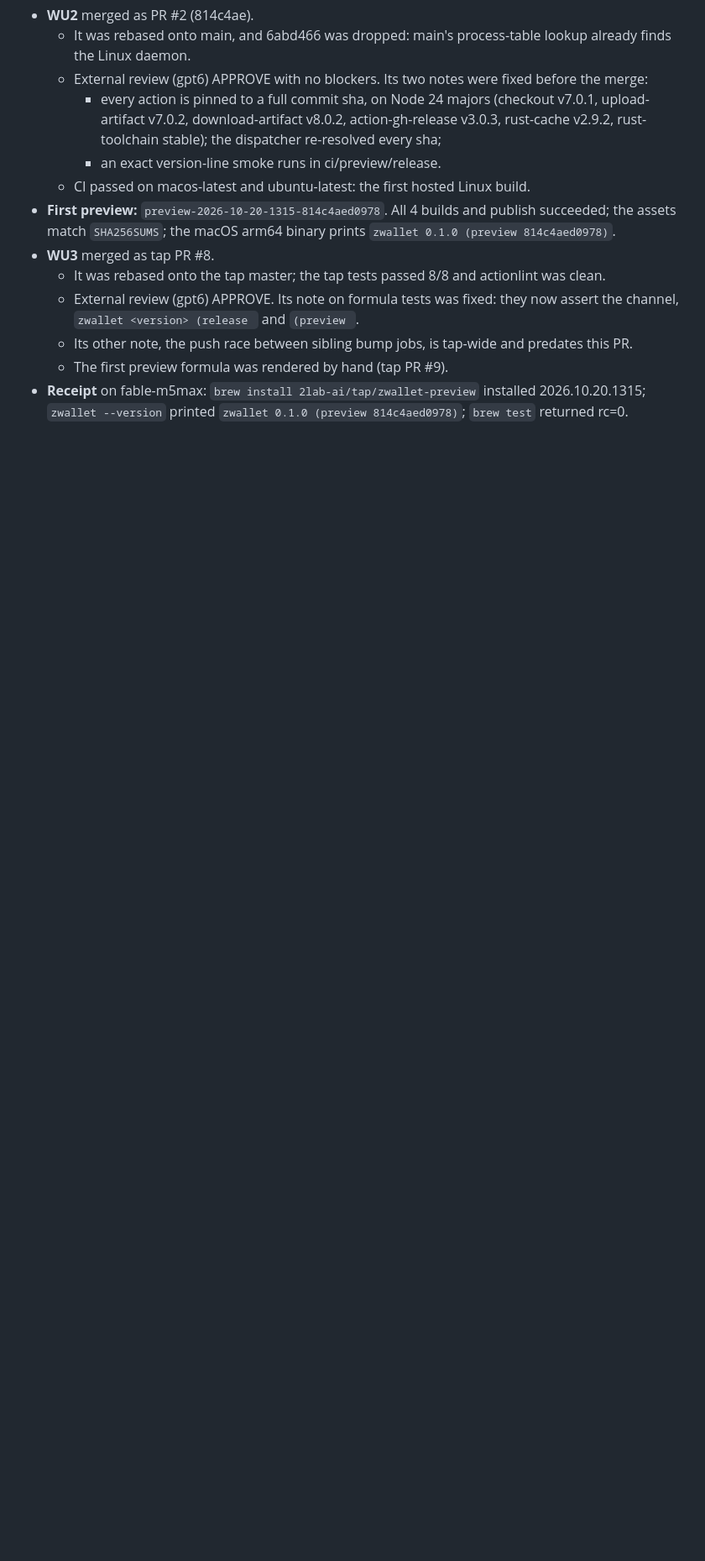
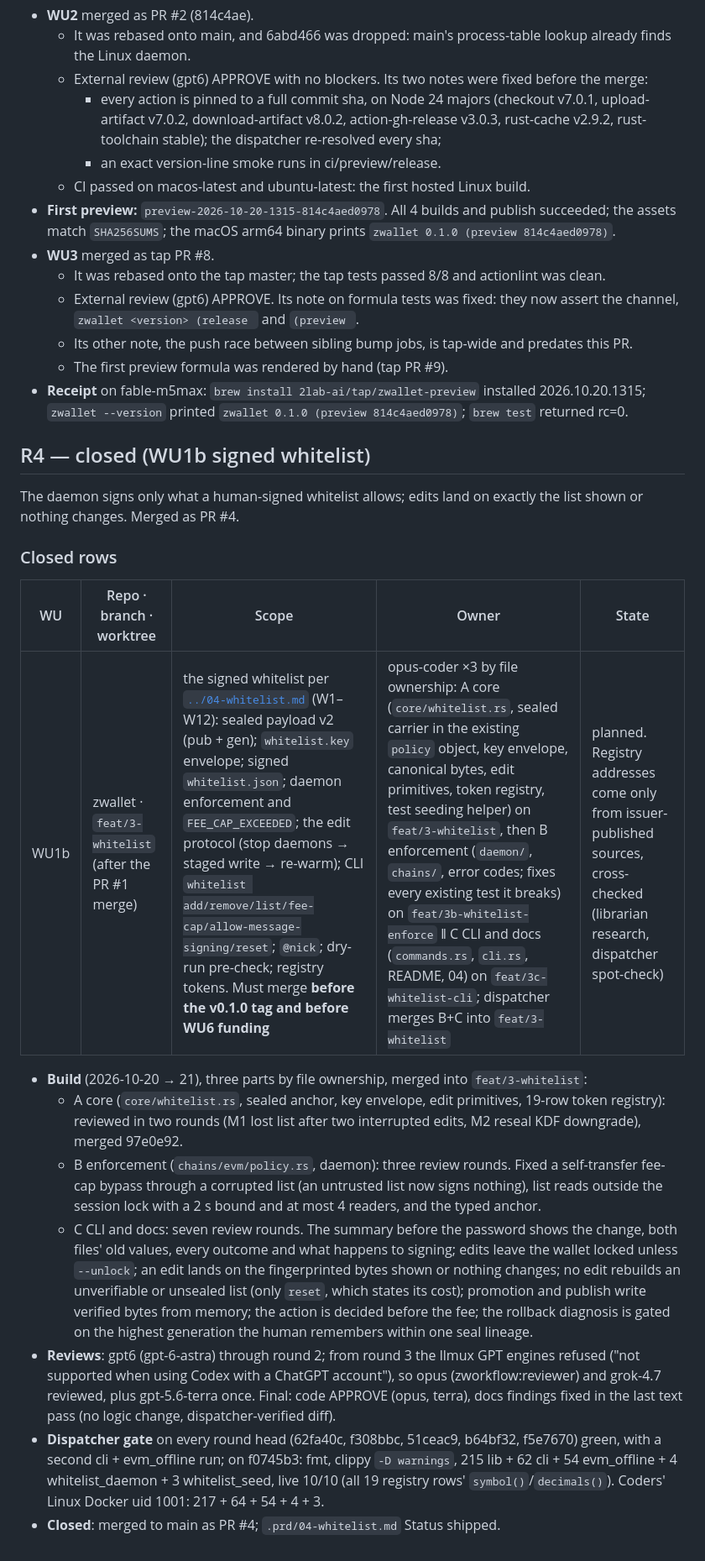
Before and after one commit to 2lab-ai/zwallet, a Markdown page: .prd/v0-1/loop.done.md, the part around the change. Shown at 84% size. Drawn GitHub-style; blank space fills up the shorter version.

```diff
--- a/.prd/v0-1/loop.done.md
+++ b/.prd/v0-1/loop.done.md
@@ -65,3 +65,21 @@ Distribution and the tap landed; the preview channel installs through Homebrew e
   - Its other note, the push race between sibling bump jobs, is tap-wide and predates this PR.
   - The first preview formula was rendered by hand (tap PR #9).
 - **Receipt** on fable-m5max: `brew install 2lab-ai/tap/zwallet-preview` installed 2026.10.20.1315; `zwallet --version` printed `zwallet 0.1.0 (preview 814c4aed0978)`; `brew test` returned rc=0.
+
+## R4 — closed (WU1b signed whitelist)
+
+The daemon signs only what a human-signed whitelist allows; edits land on exactly the list shown or nothing changes. Merged as PR #4.
+
+### Closed rows
+
+| WU | Repo · branch · worktree | Scope | Owner | State |
+|---|---|---|---|---|
+| WU1b | zwallet · `feat/3-whitelist` (after the PR #1 merge) | the signed whitelist per [`../04-whitelist.md`](../04-whitelist.md) (W1–W12): sealed payload v2 (pub + gen); `whitelist.key` envelope; signed `whitelist.json`; daemon enforcement and `FEE_CAP_EXCEEDED`; the edit protocol (stop daemons → staged write → re-warm); CLI `whitelist add/remove/list/fee-cap/allow-message-signing/reset`; `@nick`; dry-run pre-check; registry tokens. Must merge **before the v0.1.0 tag and before WU6 funding** | opus-coder ×3 by file ownership: A core (`core/whitelist.rs`, sealed carrier in the existing `policy` object, key envelope, canonical bytes, edit primitives, token registry, test seeding helper) on `feat/3-whitelist`, then B enforcement (`daemon/`, `chains/`, error codes; fixes every existing test it breaks) on `feat/3b-whitelist-enforce` ‖ C CLI and docs (`commands.rs`, `cli.rs`, README, 04) on `feat/3c-whitelist-cli`; dispatcher merges B+C into `feat/3-whitelist` | planned. Registry addresses come only from issuer-published sources, cross-checked (librarian research, dispatcher spot-check) |
+
+- **Build** (2026-10-20 → 21), three parts by file ownership, merged into `feat/3-whitelist`:
+  - A core (`core/whitelist.rs`, sealed anchor, key envelope, edit primitives, 19-row token registry): reviewed in two rounds (M1 lost list after two interrupted edits, M2 reseal KDF downgrade), merged 97e0e92.
+  - B enforcement (`chains/evm/policy.rs`, daemon): three review rounds. Fixed a self-transfer fee-cap bypass through a corrupted list (an untrusted list now signs nothing), list reads outside the session lock with a 2 s bound and at most 4 readers, and the typed anchor.
+  - C CLI and docs: seven review rounds. The summary before the password shows the change, both files' old values, every outcome and what happens to signing; edits leave the wallet locked unless `--unlock`; an edit lands on the fingerprinted bytes shown or nothing changes; no edit rebuilds an unverifiable or unsealed list (only `reset`, which states its cost); promotion and publish write verified bytes from memory; the action is decided before the fee; the rollback diagnosis is gated on the highest generation the human remembers within one seal lineage.
+- **Reviews**: gpt6 (gpt-6-astra) through round 2; from round 3 the llmux GPT engines refused ("not supported when using Codex with a ChatGPT account"), so opus (zworkflow:reviewer) and grok-4.7 reviewed, plus gpt-5.6-terra once. Final: code APPROVE (opus, terra), docs findings fixed in the last text pass (no logic change, dispatcher-verified diff).
+- **Dispatcher gate** on every round head (62fa40c, f308bbc, 51ceac9, b64bf32, f5e7670) green, with a second cli + evm_offline run; on f0745b3: fmt, clippy `-D warnings`, 215 lib + 62 cli + 54 evm_offline + 4 whitelist_daemon + 3 whitelist_seed, live 10/10 (all 19 registry rows' `symbol()`/`decimals()`). Coders' Linux Docker uid 1001: 217 + 64 + 54 + 4 + 3.
+- **Closed**: merged to main as PR #4; `.prd/04-whitelist.md` Status shipped.
```
Also changed, not shown: .prd/04-whitelist.md (+7 -6 lines), .prd/v0-1/loop.md (+8 -10 lines).
